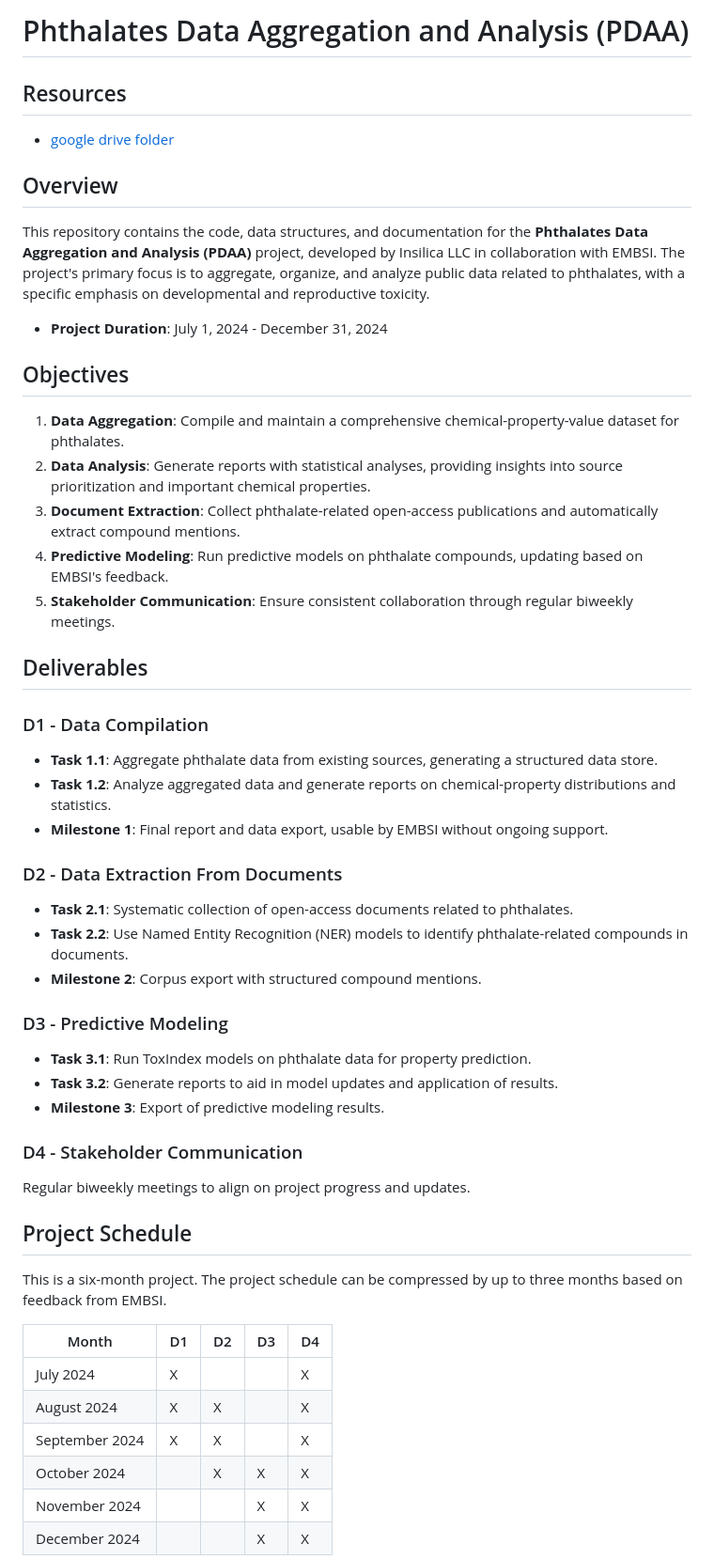
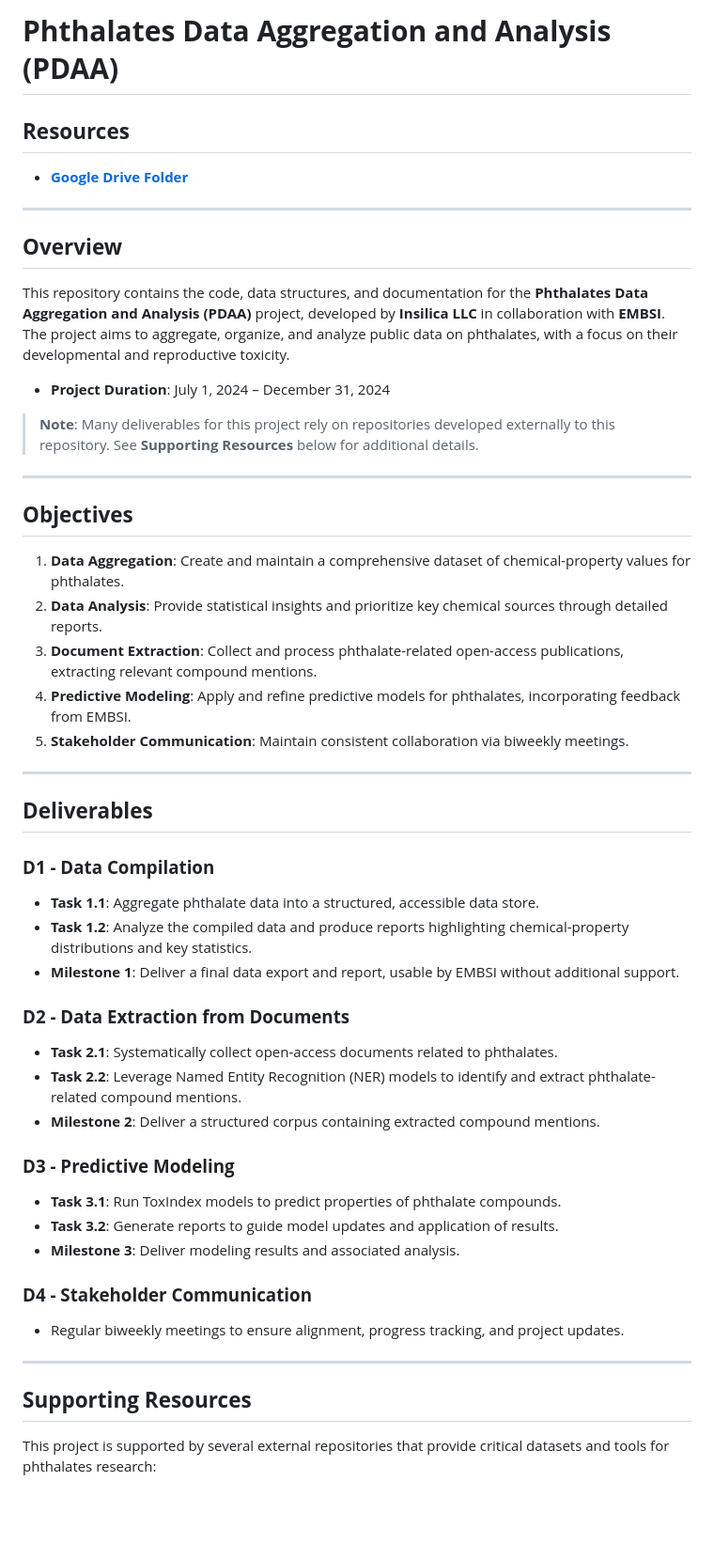
Before and after one commit to biobricks-ai/pdaa, a Markdown page: README.md, the part around one of its changes. Shown at 94% size. GitHub-like rendering; blank space fills up the shorter version.

```diff
--- a/README.md
+++ b/README.md
@@ -1,53 +1,50 @@
-# Phthalates Data Aggregation and Analysis (PDAA)
+# **Phthalates Data Aggregation and Analysis (PDAA)**
 
-## Resources
-- [google drive folder](https://drive.google.com/drive/folders/1bj4s3G3d6bLRhCHrCUK-s9ka8AvT2wxq?usp=drive_link)
+## **Resources**
+- [**Google Drive Folder**](https://drive.google.com/drive/folders/1bj4s3G3d6bLRhCHrCUK-s9ka8AvT2wxq?usp=drive_link)
 
-## Overview
+---
 
-This repository contains the code, data structures, and documentation for the **Phthalates Data Aggregation and Analysis (PDAA)** project, developed by Insilica LLC in collaboration with EMBSI. The project's primary focus is to aggregate, organize, and analyze public data related to phthalates, with a specific emphasis on developmental and reproductive toxicity.
+## **Overview**
+This repository contains the code, data structures, and documentation for the **Phthalates Data Aggregation and Analysis (PDAA)** project, developed by **Insilica LLC** in collaboration with **EMBSI**. The project aims to aggregate, organize, and analyze public data on phthalates, with a focus on their developmental and reproductive toxicity.
 
-- **Project Duration**: July 1, 2024 - December 31, 2024
+- **Project Duration**: July 1, 2024 – December 31, 2024
 
-## Objectives
+> **Note**: Many deliverables for this project rely on repositories developed externally to this repository. See **Supporting Resources** below for additional details.
 
-1. **Data Aggregation**: Compile and maintain a comprehensive chemical-property-value dataset for phthalates.
-2. **Data Analysis**: Generate reports with statistical analyses, providing insights into source prioritization and important chemical properties.
-3. **Document Extraction**: Collect phthalate-related open-access publications and automatically extract compound mentions.
-4. **Predictive Modeling**: Run predictive models on phthalate compounds, updating based on EMBSI's feedback.
-5. **Stakeholder Communication**: Ensure consistent collaboration through regular biweekly meetings.
+---
 
-## Deliverables
+## **Objectives**
+1. **Data Aggregation**: Create and maintain a comprehensive dataset of chemical-property values for phthalates.
+2. **Data Analysis**: Provide statistical insights and prioritize key chemical sources through detailed reports.
+3. **Document Extraction**: Collect and process phthalate-related open-access publications, extracting relevant compound mentions.
+4. **Predictive Modeling**: Apply and refine predictive models for phthalates, incorporating feedback from EMBSI.
+5. **Stakeholder Communication**: Maintain consistent collaboration via biweekly meetings.
 
-### D1 - Data Compilation
-- **Task 1.1**: Aggregate phthalate data from existing sources, generating a structured data store.
-- **Task 1.2**: Analyze aggregated data and generate reports on chemical-property distributions and statistics.
-- **Milestone 1**: Final report and data export, usable by EMBSI without ongoing support.
+---
 
-### D2 - Data Extraction From Documents
-- **Task 2.1**: Systematic collection of open-access documents related to phthalates.
-- **Task 2.2**: Use Named Entity Recognition (NER) models to identify phthalate-related compounds in documents.
-- **Milestone 2**: Corpus export with structured compound mentions.
+## **Deliverables**
 
-### D3 - Predictive Modeling
-- **Task 3.1**: Run ToxIndex models on phthalate data for property prediction.
-- **Task 3.2**: Generate reports to aid in model updates and application of results.
-- **Milestone 3**: Export of predictive modeling results.
+### **D1 - Data Compilation**
+- **Task 1.1**: Aggregate phthalate data into a structured, accessible data store.
+- **Task 1.2**: Analyze the compiled data and produce reports highlighting chemical-property distributions and key statistics.
+- **Milestone 1**: Deliver a final data export and report, usable by EMBSI without additional support.
 
-### D4 - Stakeholder Communication
-Regular biweekly meetings to align on project progress and updates.
+### **D2 - Data Extraction from Documents**
+- **Task 2.1**: Systematically collect open-access documents related to phthalates.
+- **Task 2.2**: Leverage Named Entity Recognition (NER) models to identify and extract phthalate-related compound mentions.
+- **Milestone 2**: Deliver a structured corpus containing extracted compound mentions.
 
-## Project Schedule
+### **D3 - Predictive Modeling**
+- **Task 3.1**: Run ToxIndex models to predict properties of phthalate compounds.
+- **Task 3.2**: Generate reports to guide model updates and application of results.
+- **Milestone 3**: Deliver modeling results and associated analysis.
 
-This is a six-month project. The project schedule can be compressed by up to three months based on feedback from EMBSI.
+### **D4 - Stakeholder Communication**
+- Regular biweekly meetings to ensure alignment, progress tracking, and project updates.
 
-| Month       | D1 | D2 | D3 | D4 |
-|-------------|----|----|----|----|
-| July 2024   | X  |    |    | X  |
-| August 2024 | X  | X  |    | X  |
-| September 2024 | X  | X  |    | X  |
-| October 2024 |    | X  | X  | X  |
-| November 2024 |    |    | X  | X  |
-| December 2024 |    |    | X  | X  |
+---
 
+## **Supporting Resources**
+This project is supported by several external repositories that provide critical datasets and tools for phthalates research:
 
```
Also changed, not shown: other parts of README.md (+5 -18 lines).
